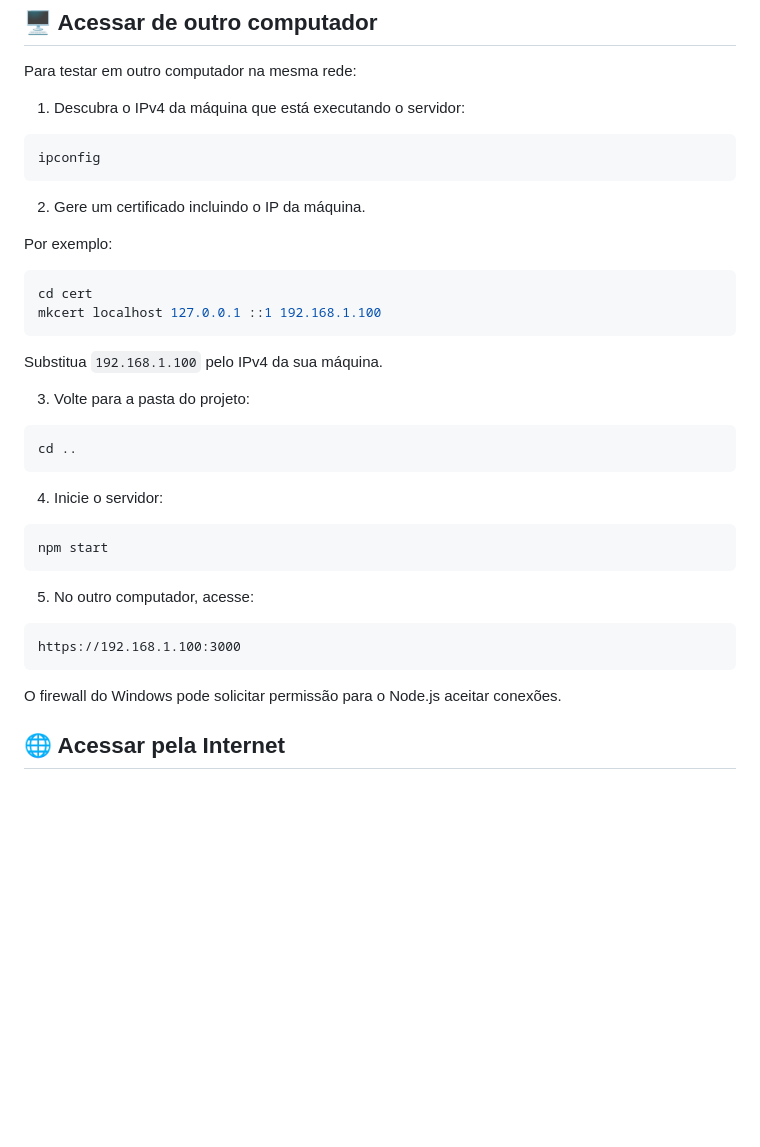
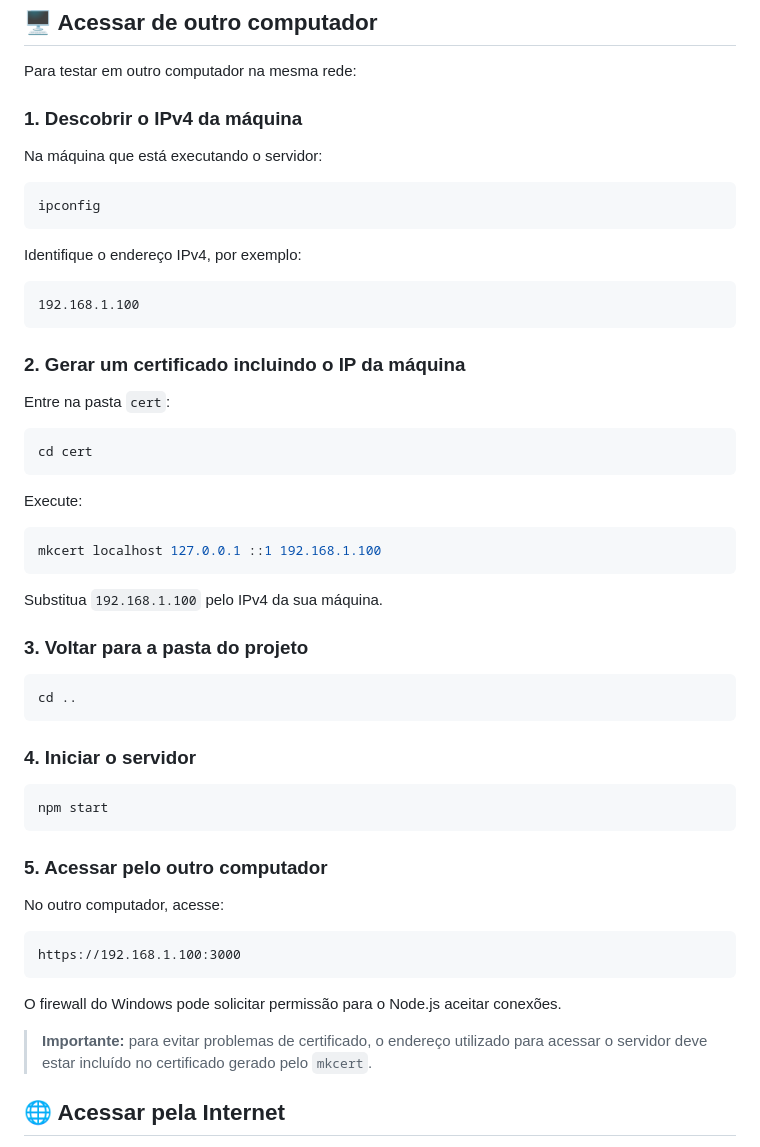
Before and after one commit to rukasuleonhart/Rucord-Web, a Markdown page: README.md, the part around one of its changes. Rendered like a GitHub page; blank space fills up the shorter version.

````diff
--- a/README.md
+++ b/README.md
@@ -150,42 +204,59 @@ https://localhost:3000
 
 Para testar em outro computador na mesma rede:
 
-1. Descubra o IPv4 da máquina que está executando o servidor:
+### 1. Descobrir o IPv4 da máquina
+
+Na máquina que está executando o servidor:
 
 ```powershell
 ipconfig
 ```
 
-2. Gere um certificado incluindo o IP da máquina.
+Identifique o endereço IPv4, por exemplo:
 
-Por exemplo:
+```text
+192.168.1.100
+```
+
+### 2. Gerar um certificado incluindo o IP da máquina
+
+Entre na pasta `cert`:
 
 ```powershell
 cd cert
+```
+
+Execute:
+
+```powershell
 mkcert localhost 127.0.0.1 ::1 192.168.1.100
 ```
 
 Substitua `192.168.1.100` pelo IPv4 da sua máquina.
 
-3. Volte para a pasta do projeto:
+### 3. Voltar para a pasta do projeto
 
 ```powershell
 cd ..
 ```
 
-4. Inicie o servidor:
+### 4. Iniciar o servidor
 
 ```powershell
 npm start
 ```
 
-5. No outro computador, acesse:
+### 5. Acessar pelo outro computador
+
+No outro computador, acesse:
 
 ```text
 https://192.168.1.100:3000
 ```
 
 O firewall do Windows pode solicitar permissão para o Node.js aceitar conexões.
+
+> **Importante:** para evitar problemas de certificado, o endereço utilizado para acessar o servidor deve estar incluído no certificado gerado pelo `mkcert`.
 
 ## 🌐 Acessar pela Internet
 
````
Also changed, not shown: other parts of README.md (+105 -10 lines).
